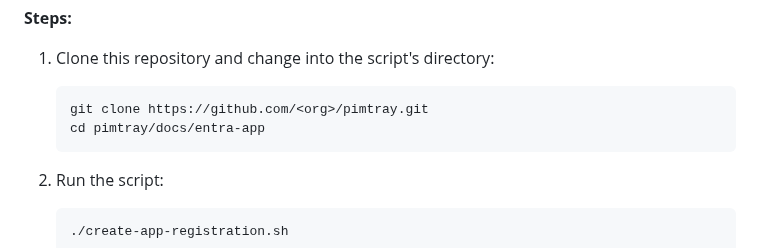
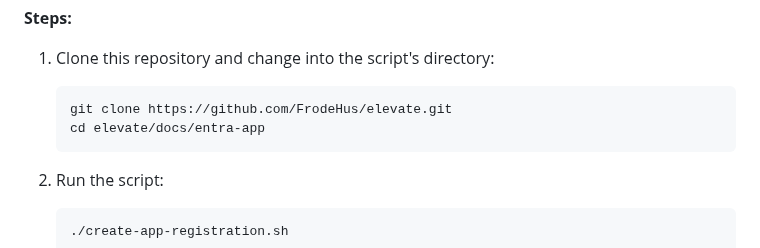
Before and after one commit to FrodeHus/elevate, a Markdown page: docs/entra-app-registration.md, the part around the change. Drawn GitHub-style.

````diff
--- a/docs/entra-app-registration.md
+++ b/docs/entra-app-registration.md
@@ -38,8 +38,8 @@ click through the portal.
 1. Clone this repository and change into the script's directory:
 
    ```bash
-   git clone https://github.com/<org>/pimtray.git
-   cd pimtray/docs/entra-app
+   git clone https://github.com/FrodeHus/elevate.git
+   cd elevate/docs/entra-app
    ```
 
 2. Run the script:
````
Also changed, not shown: macos/README.md (+5 -16 lines).
